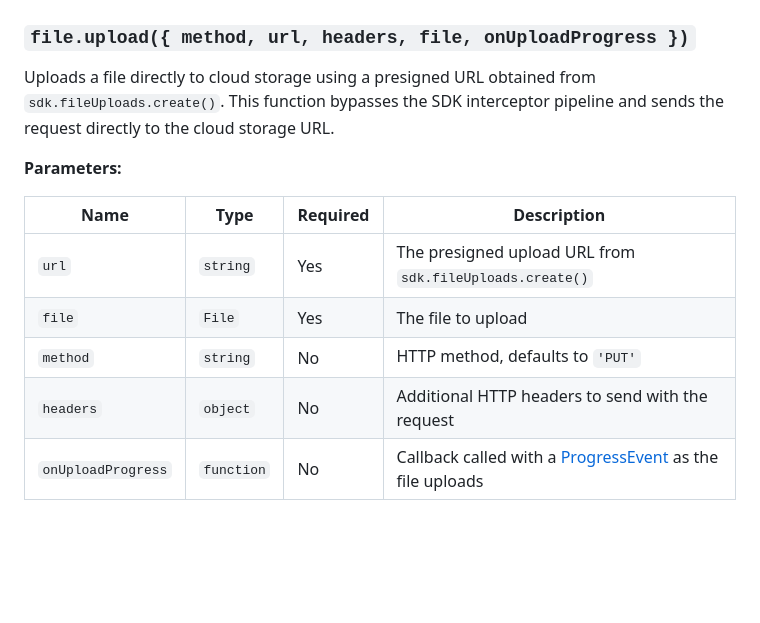
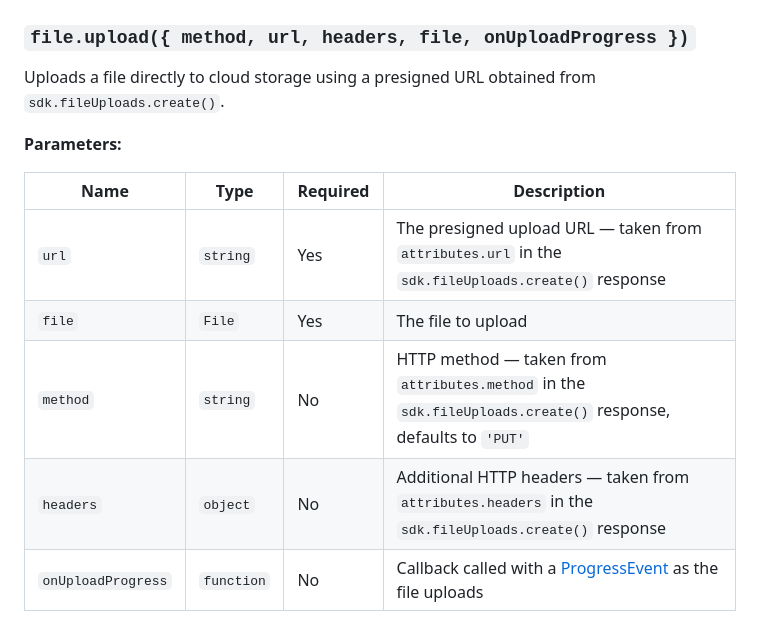
Before and after one commit to sharetribe/flex-sdk-js, a Markdown page: docs/file-uploads-and-downloads.md, the part around one of its changes. Drawn GitHub-style; blank space fills up the shorter version.

```diff
--- a/docs/file-uploads-and-downloads.md
+++ b/docs/file-uploads-and-downloads.md
@@ -46,17 +48,16 @@ const metadata = file.metadata(selectedFile);
 ### `file.upload({ method, url, headers, file, onUploadProgress })`
 
 Uploads a file directly to cloud storage using a presigned URL obtained from
-`sdk.fileUploads.create()`. This function bypasses the SDK interceptor pipeline
-and sends the request directly to the cloud storage URL.
+`sdk.fileUploads.create()`.
 
 **Parameters:**
 
 | Name | Type | Required | Description |
 | --- | --- | --- | --- |
-| `url` | `string` | Yes | The presigned upload URL from `sdk.fileUploads.create()` |
+| `url` | `string` | Yes | The presigned upload URL — taken from `attributes.url` in the `sdk.fileUploads.create()` response |
 | `file` | `File` | Yes | The file to upload |
-| `method` | `string` | No | HTTP method, defaults to `'PUT'` |
-| `headers` | `object` | No | Additional HTTP headers to send with the request |
+| `method` | `string` | No | HTTP method — taken from `attributes.method` in the `sdk.fileUploads.create()` response, defaults to `'PUT'` |
+| `headers` | `object` | No | Additional HTTP headers — taken from `attributes.headers` in the `sdk.fileUploads.create()` response |
 | `onUploadProgress` | `function` | No | Callback called with a [ProgressEvent](https://developer.mozilla.org/en-US/docs/Web/API/ProgressEvent) as the file uploads |
 
 **Returns:** A Promise that resolves when the upload is complete.
```
Also changed, not shown: other parts of docs/file-uploads-and-downloads.md (+30 -28 lines).
